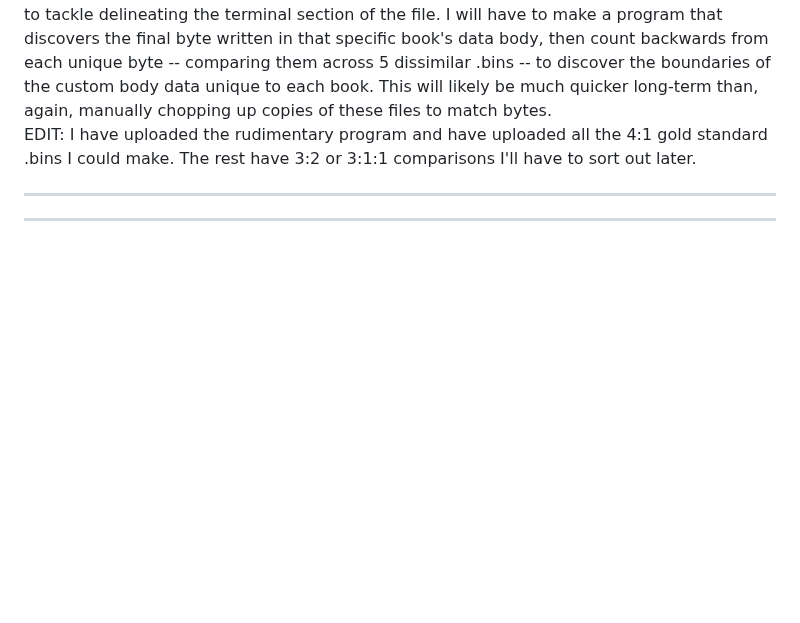
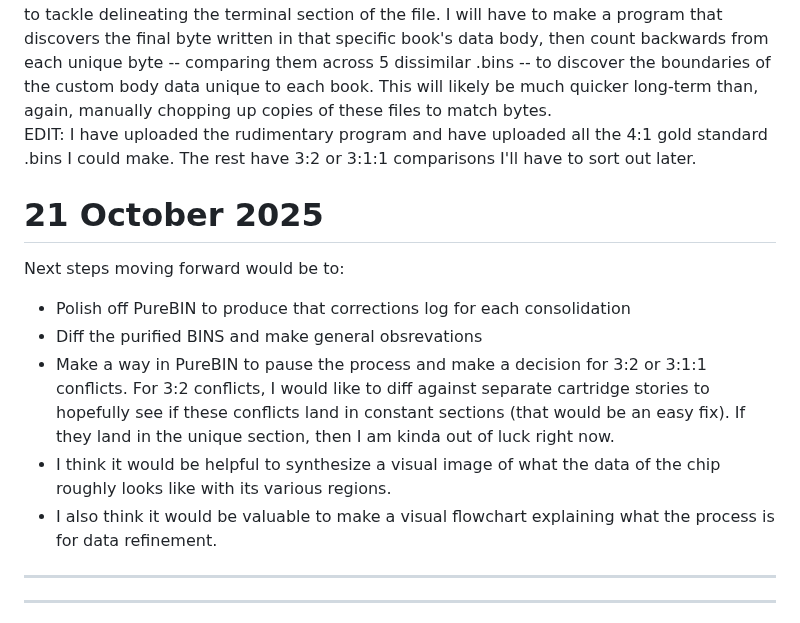
Before and after one commit to mtkimmins/LTSDM_hack, a Markdown page: README.md, the part around the change. Rendered like a GitHub page; blank space fills up the shorter version.

Commit message:
Update README with next steps and resources
Added next steps and resources used section to README.

```diff
--- a/README.md
+++ b/README.md
@@ -231,6 +231,14 @@ For the time being, I will stratify the quality of the purifications into 4:1 an
 Another crappy part is how long the program takes to run. When I ran it last night on my known good copy (4:1 gold standard I already did manually), it took 5-10 minutes to create the purified file. Perhaps I could speed it up by eliminating all the print() commands, but I don't suspect it will be much faster (only one way to find out). Regardless, such docile speed is better than the eternity it takes to document, log, and change these files by hand. I shoulda done this from the start, what was I thinking!?
 After reconciliation of gold standards and their respective accuracy stratification, I would like to tackle delineating the terminal section of the file. I will have to make a program that discovers the final byte written in that specific book's data body, then count backwards from each unique byte -- comparing them across 5 dissimilar .bins -- to discover the boundaries of the custom body data unique to each book. This will likely be much quicker long-term than, again, manually chopping up copies of these files to match bytes.
 EDIT: I have uploaded the rudimentary program and have uploaded all the 4:1 gold standard .bins I could make. The rest have 3:2 or 3:1:1 comparisons I'll have to sort out later.
+
+# 21 October 2025
+Next steps moving forward would be to:
+* Polish off PureBIN to produce that corrections log for each consolidation
+* Diff the purified BINS and make general obsrevations
+* Make a way in PureBIN to pause the process and make a decision for 3:2 or 3:1:1 conflicts. For 3:2 conflicts, I would like to diff against separate cartridge stories to hopefully see if these conflicts land in constant sections (that would be an easy fix). If they land in the unique section, then I am kinda out of luck right now.
+* I think it would be helpful to synthesize a visual image of what the data of the chip roughly looks like with its various regions.
+* I also think it would be valuable to make a visual flowchart explaining what the process is for data refinement.
 ___
 ___
 # RESOURCES USED
```
